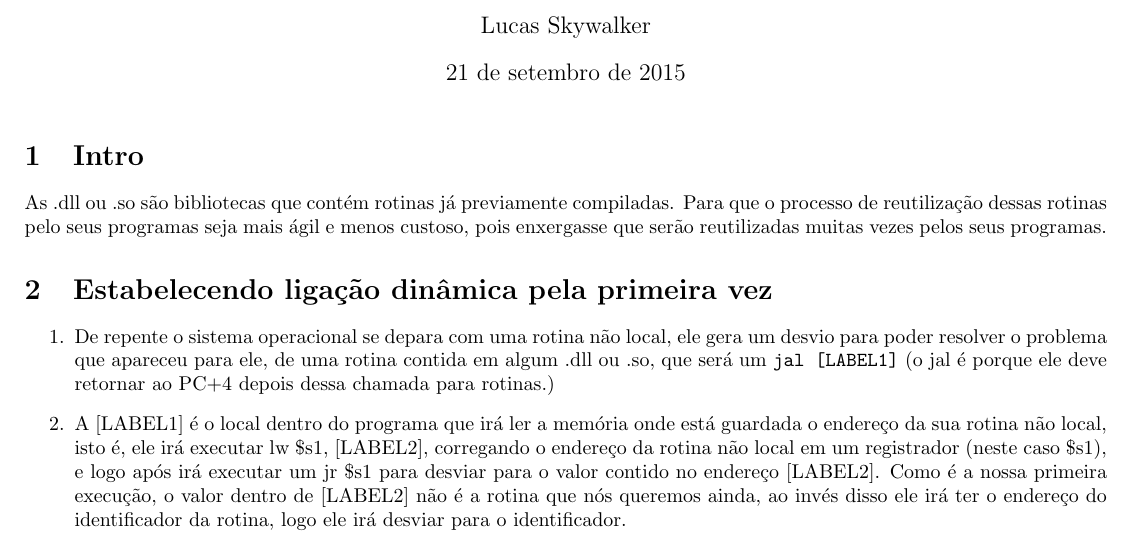
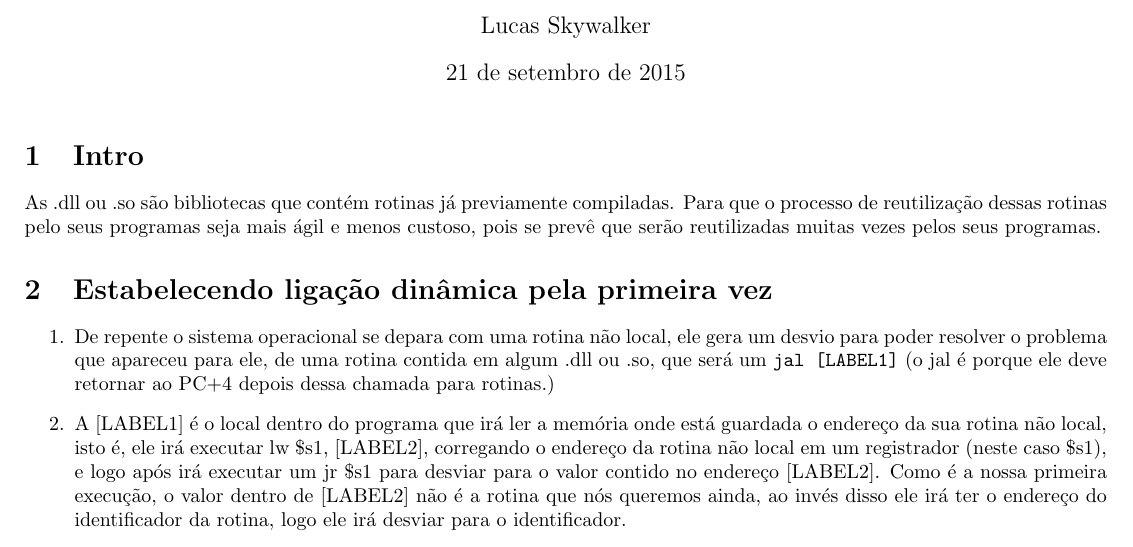
Before and after one commit to tonussi/org, a LaTeX document (dll-so.tex): part of page 1 of 2, cut so that both start at the same text. Compiled offline with pdfLaTeX.

Commit message:
Correcao de portugues

```diff
--- a/dll-so.tex
+++ b/dll-so.tex
@@ -32,7 +32,7 @@
 \section{Intro}
 As .dll ou .so são bibliotecas que contém rotinas já previamente compiladas.
 Para que o processo de reutilização dessas rotinas pelo seus programas seja mais
-ágil e menos custoso, pois enxergasse que serão reutilizadas muitas vezes pelos
+ágil e menos custoso, pois se prevê que serão reutilizadas muitas vezes pelos
 seus programas.
 
 \section{Estabelecendo ligação dinâmica pela primeira vez}
```
Also changed, not shown: dll-so.pdf.
